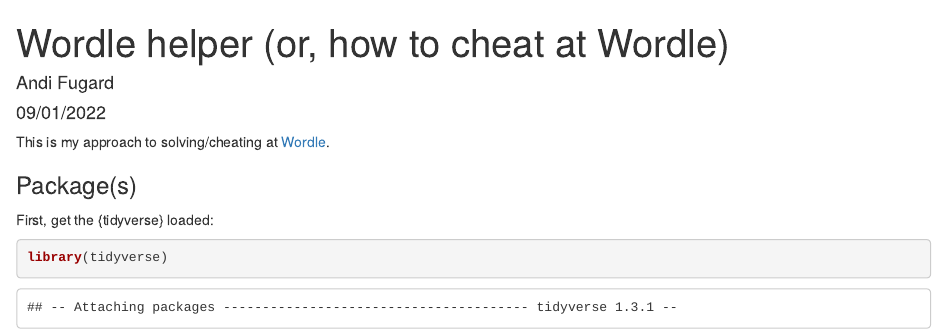
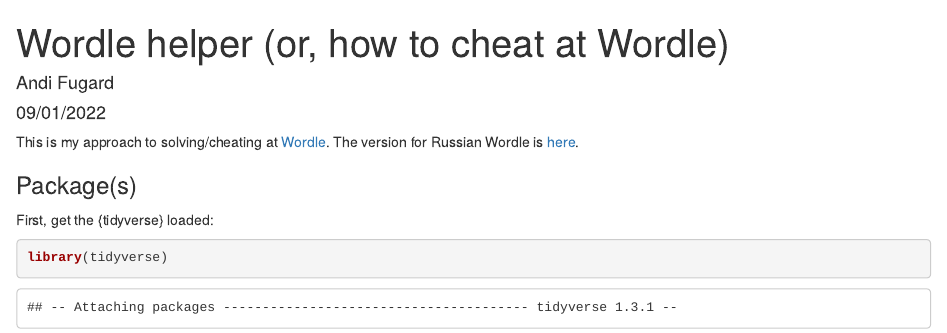
Before and after one commit to InductiveStep/wordle, an R Markdown document (index.Rmd): the page in a window 1100 px wide, from its top. The pictures show the output file index.html that the author committed with the source, opened offline.

Commit message:
Mildly tweaked

````diff
--- a/index.Rmd
+++ b/index.Rmd
@@ -10,7 +10,7 @@
 ```
 
 
-This is my approach to solving/cheating at [Wordle](https://www.powerlanguage.co.uk/wordle/).
+This is my approach to solving/cheating at [Wordle](https://www.powerlanguage.co.uk/wordle/). The version for Russian Wordle is [here](https://inductivestep.github.io/wordle/wordle_ru.nb.html).
 
 
 ### Package(s)
````
Also changed, not shown: index.html.
